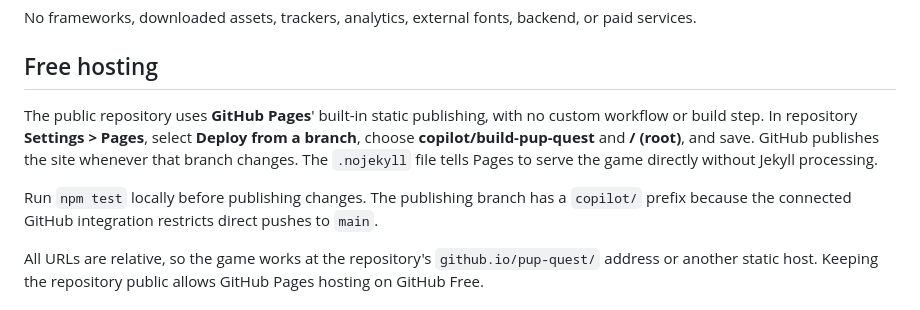
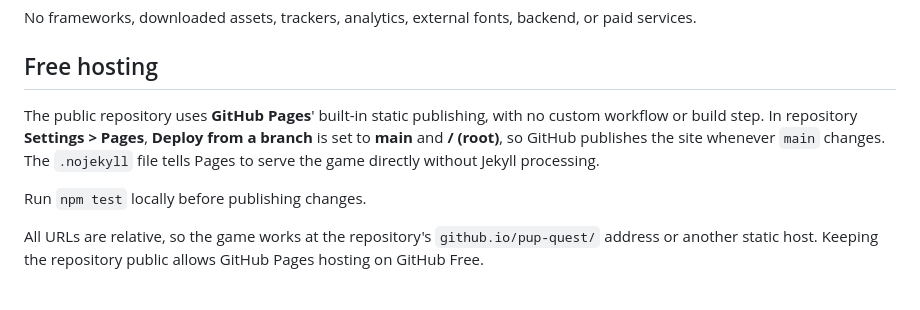
Before and after one commit to pallaviraiturkar0/pup-quest, a Markdown page: README.md, the part around the change. GitHub-like rendering.

Commit message:
Fix README: GitHub Pages publishes from main (#2)
Co-authored-by: pallaviraiturkar0 <191165691+pallaviraiturkar0@users.noreply.github.com>
Co-authored-by: Copilot <223556219+Copilot@users.noreply.github.com>

```diff
--- a/README.md
+++ b/README.md
@@ -48,9 +48,9 @@ No frameworks, downloaded assets, trackers, analytics, external fonts, backend,
 
 ## Free hosting
 
-The public repository uses **GitHub Pages**' built-in static publishing, with no custom workflow or build step. In repository **Settings > Pages**, select **Deploy from a branch**, choose **copilot/build-pup-quest** and **/ (root)**, and save. GitHub publishes the site whenever that branch changes. The `.nojekyll` file tells Pages to serve the game directly without Jekyll processing.
+The public repository uses **GitHub Pages**' built-in static publishing, with no custom workflow or build step. In repository **Settings > Pages**, **Deploy from a branch** is set to **main** and **/ (root)**, so GitHub publishes the site whenever `main` changes. The `.nojekyll` file tells Pages to serve the game directly without Jekyll processing.
 
-Run `npm test` locally before publishing changes. The publishing branch has a `copilot/` prefix because the connected GitHub integration restricts direct pushes to `main`.
+Run `npm test` locally before publishing changes.
 
 All URLs are relative, so the game works at the repository's `github.io/pup-quest/` address or another static host. Keeping the repository public allows GitHub Pages hosting on GitHub Free.
 
```
